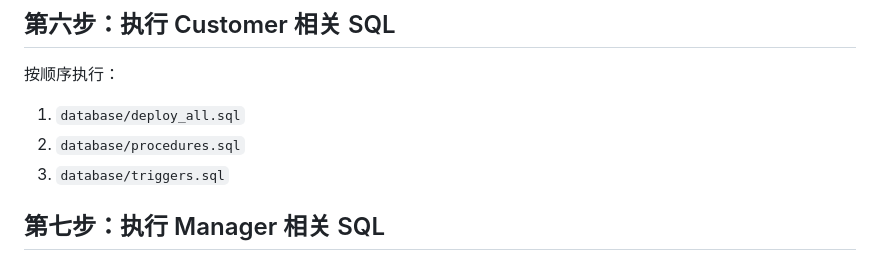
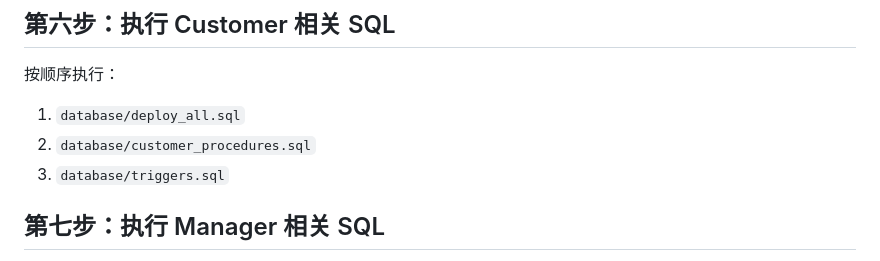
Before and after one commit to Liyiru0123/DiamondPageStore, a Markdown page: 在xampp上的部署步骤.md, the part around the change. GitHub-like rendering.

```diff
--- a/在xampp上的部署步骤.md
+++ b/在xampp上的部署步骤.md
@@ -26,7 +26,7 @@
 ## 第六步：执行 Customer 相关 SQL
 按顺序执行：
 1. `database/deploy_all.sql`
-2. `database/procedures.sql`
+2. `database/customer_procedures.sql`
 3. `database/triggers.sql`
 
 ## 第七步：执行 Manager 相关 SQL
```
